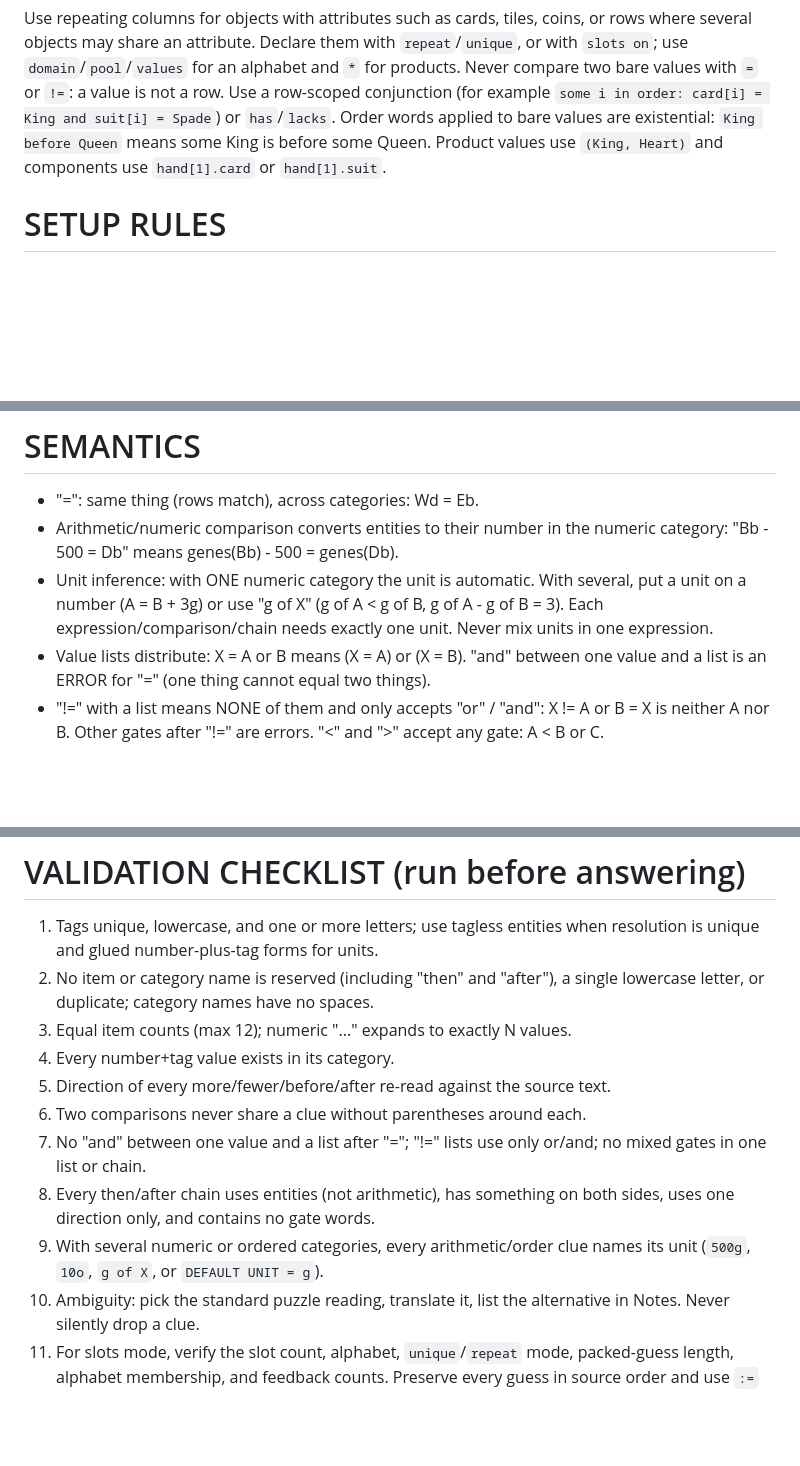
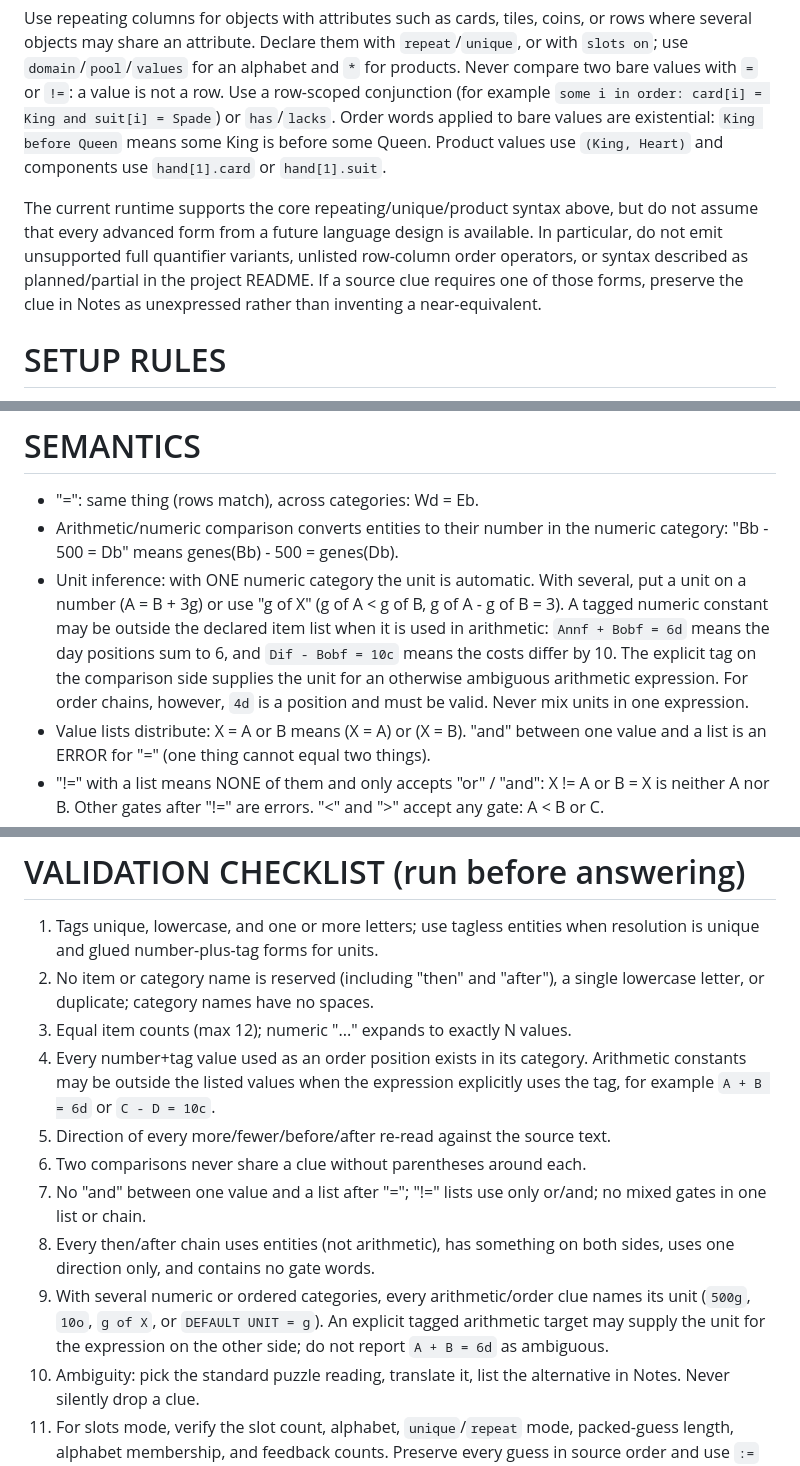
Before and after one commit to c-poramet/GridPuzzleSolver, a Markdown page: Clue_to_GSL_PROMPT.md, 3 parts joined by grey strips. GitHub-like rendering; blank space fills up the shorter version.

```diff
--- a/Clue_to_GSL_PROMPT.md
+++ b/Clue_to_GSL_PROMPT.md
@@ -117,6 +117,13 @@ Order words applied to bare values are existential: `King before Queen` means
 some King is before some Queen. Product values use `(King, Heart)` and
 components use `hand[1].card` or `hand[1].suit`.
 
+The current runtime supports the core repeating/unique/product syntax above,
+but do not assume that every advanced form from a future language design is
+available. In particular, do not emit unsupported full quantifier variants,
+unlisted row-column order operators, or syntax described as planned/partial in
+the project README. If a source clue requires one of those forms, preserve the
+clue in Notes as unexpressed rather than inventing a near-equivalent.
+
 # SETUP RULES
 - Category name: one unquoted word, or a quoted name when needed; it must not be
   a reserved word.
@@ -182,8 +189,12 @@ comparisons in a row without parentheses.
   category: "Bb - 500 = Db" means genes(Bb) - 500 = genes(Db).
 - Unit inference: with ONE numeric category the unit is automatic. With several,
   put a unit on a number (A = B + 3g) or use "g of X" (g of A < g of B,
-  g of A - g of B = 3). Each expression/comparison/chain needs exactly one unit.
-  Never mix units in one expression.
+  g of A - g of B = 3). A tagged numeric constant may be outside the declared
+  item list when it is used in arithmetic: `Annf + Bobf = 6d` means the day
+  positions sum to 6, and `Dif - Bobf = 10c` means the costs differ by 10.
+  The explicit tag on the comparison side supplies the unit for an otherwise
+  ambiguous arithmetic expression. For order chains, however, `4d` is a
+  position and must be valid. Never mix units in one expression.
 - Value lists distribute: X = A or B means (X = A) or (X = B). "and" between one
   value and a list is an ERROR for "=" (one thing cannot equal two things).
 - "!=" with a list means NONE of them and only accepts "or" / "and":
@@ -289,7 +300,9 @@ Escape hatch: list valid value pairs with parenthesized gates, e.g.
 2. No item or category name is reserved (including "then" and "after"), a single
    lowercase letter, or duplicate; category names have no spaces.
 3. Equal item counts (max 12); numeric "..." expands to exactly N values.
-4. Every number+tag value exists in its category.
+4. Every number+tag value used as an order position exists in its category.
+   Arithmetic constants may be outside the listed values when the expression
+   explicitly uses the tag, for example `A + B = 6d` or `C - D = 10c`.
 5. Direction of every more/fewer/before/after re-read against the source text.
 6. Two comparisons never share a clue without parentheses around each.
 7. No "and" between one value and a list after "="; "!=" lists use only or/and; no
@@ -297,7 +310,9 @@ Escape hatch: list valid value pairs with parenthesized gates, e.g.
 8. Every then/after chain uses entities (not arithmetic), has something on both sides,
    uses one direction only, and contains no gate words.
 9. With several numeric or ordered categories, every arithmetic/order clue names
-   its unit (`500g`, `10o`, `g of X`, or `DEFAULT UNIT = g`).
+   its unit (`500g`, `10o`, `g of X`, or `DEFAULT UNIT = g`). An explicit tagged
+   arithmetic target may supply the unit for the expression on the other side;
+   do not report `A + B = 6d` as ambiguous.
 10. Ambiguity: pick the standard puzzle reading, translate it, list the alternative in
     Notes. Never silently drop a clue.
 11. For slots mode, verify the slot count, alphabet, `unique`/`repeat` mode,
```
Also changed, not shown: other parts of Clue_to_GSL_PROMPT.md (+1 -1 lines), README.md (+63 -2 lines).
